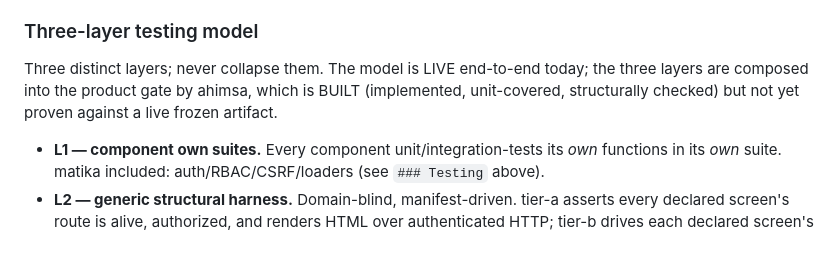
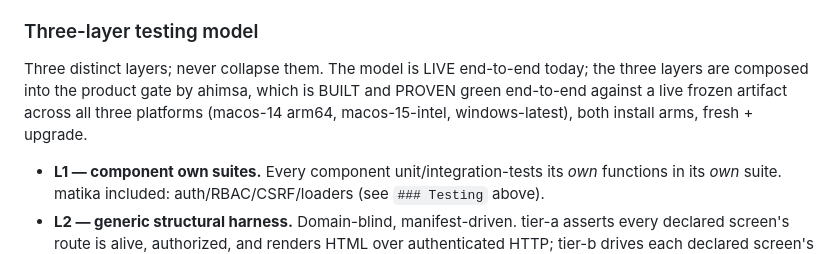
Before and after one commit to manomatika/matika, a Markdown page: CLAUDE.md, the part around the change. Rendered like a GitHub page.

Commit message:
docs: staleness sweep — QA gate proven green end-to-end
Reconcile the Three-layer testing model section to verified live state
(rule 25): the gate composed by ahimsa is proven green end-to-end (ahimsa
run 28272779222 across all 3 platforms, both install arms, fresh+upgrade),
not "built but not yet proven."

COMMON generator region untouched.

Co-Authored-By: Claude Opus 4.8 <noreply@anthropic.com>

```diff
--- a/CLAUDE.md
+++ b/CLAUDE.md
@@ -198,7 +198,7 @@ Posture authority of record is `manomatika/manomatika`'s `docs/ManoMatikaUseCase
 
 ### Three-layer testing model
 
-Three distinct layers; never collapse them. The model is LIVE end-to-end today; the three layers are composed into the product gate by ahimsa, which is BUILT (implemented, unit-covered, structurally checked) but not yet proven against a live frozen artifact.
+Three distinct layers; never collapse them. The model is LIVE end-to-end today; the three layers are composed into the product gate by ahimsa, which is BUILT and PROVEN green end-to-end against a live frozen artifact across all three platforms (macos-14 arm64, macos-15-intel, windows-latest), both install arms, fresh + upgrade.
 
 - **L1 — component own suites.** Every component unit/integration-tests its *own* functions in its *own* suite. matika included: auth/RBAC/CSRF/loaders (see `### Testing` above).
 - **L2 — generic structural harness.** Domain-blind, manifest-driven. tier-a asserts every declared screen's route is alive, authorized, and renders HTML over authenticated HTTP; tier-b drives each declared screen's steps through a headless browser (Playwright) via a generic verb executor and asserts its markers in the live DOM. AppLug-agnostic. **matika owns the contract** (screen schema, `*_screens.json`, the `[ROUTES:...]` startup marker — see [docs/screen-schema.md](docs/screen-schema.md)); **the ahimsa gate runs it.**
```
